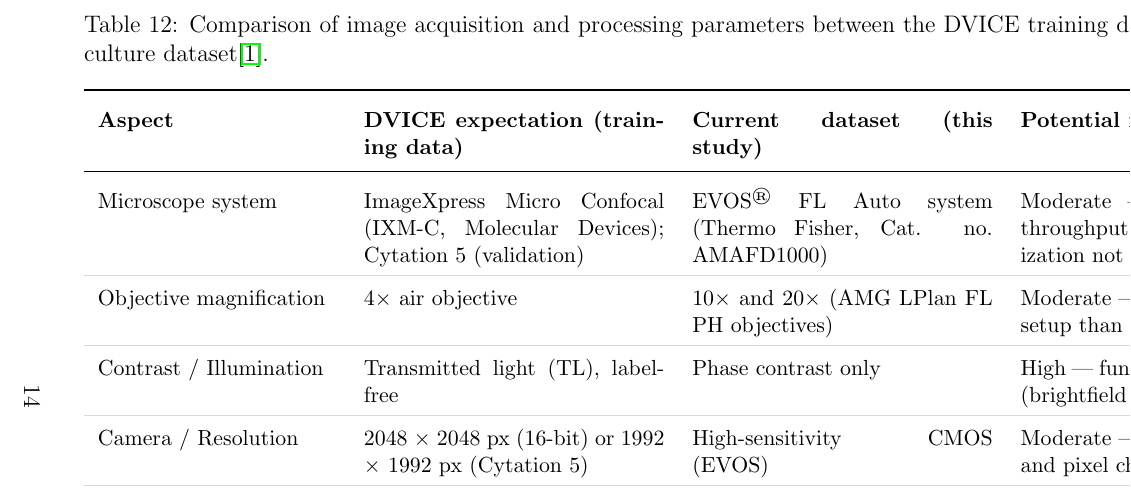
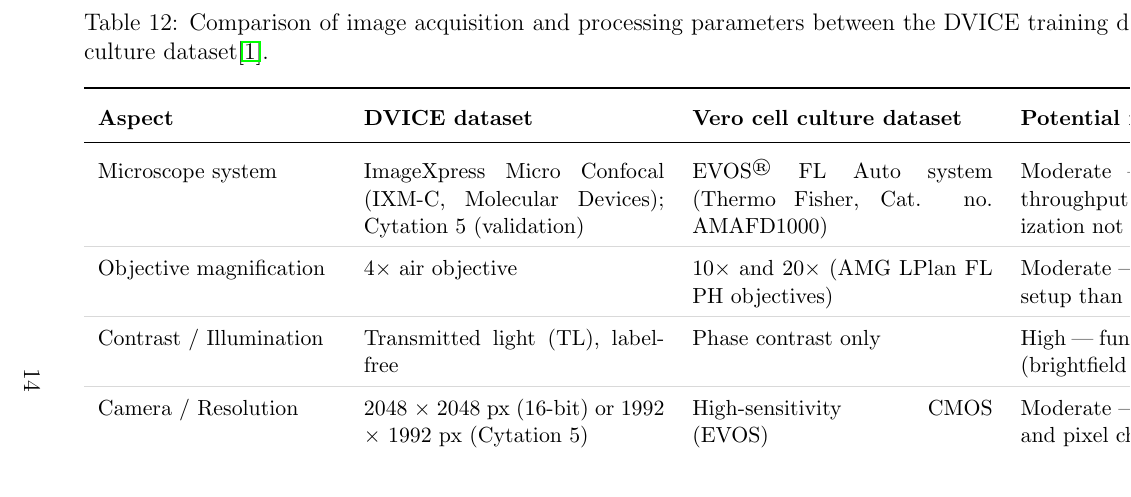
Before and after one commit to albert-mathews/VeroCellCultureImageProcessing, a LaTeX paper (paper/main_grok1.tex, which reads paper/dvice-image-comparison.tex): part of page 14 of 16, cut so that both start at the same text. Compiled offline with pdfLaTeX.

Commit message:
fix table headings and caption

```diff
--- a/paper/dvice-image-comparison.tex
+++ b/paper/dvice-image-comparison.tex
@@ -11,7 +11,7 @@
 
 \begin{tabular}{p{4.2cm} p{5.3cm} p{5.3cm} p{9.0cm}}
 \toprule
-\textbf{Aspect} & \textbf{DVICE expectation (training data)} & \textbf{Current dataset (this study)} & \textbf{Potential impact on DVICE accuracy} \\
+\textbf{Aspect} & \textbf{DVICE dataset} & \textbf{Vero cell culture dataset} & \textbf{Potential impact on DVICE accuracy} \\
 \midrule
 \arrayrulecolor{gray!30}
 Microscope system & ImageXpress Micro Confocal (IXM-C, Molecular Devices); Cytation 5 (validation) & EVOS\textsuperscript{\textregistered} FL Auto system (Thermo Fisher, Cat. no. AMAFD1000) & Moderate — model trained on a different high-throughput confocal system; cross-platform generalization not validated \\
```
